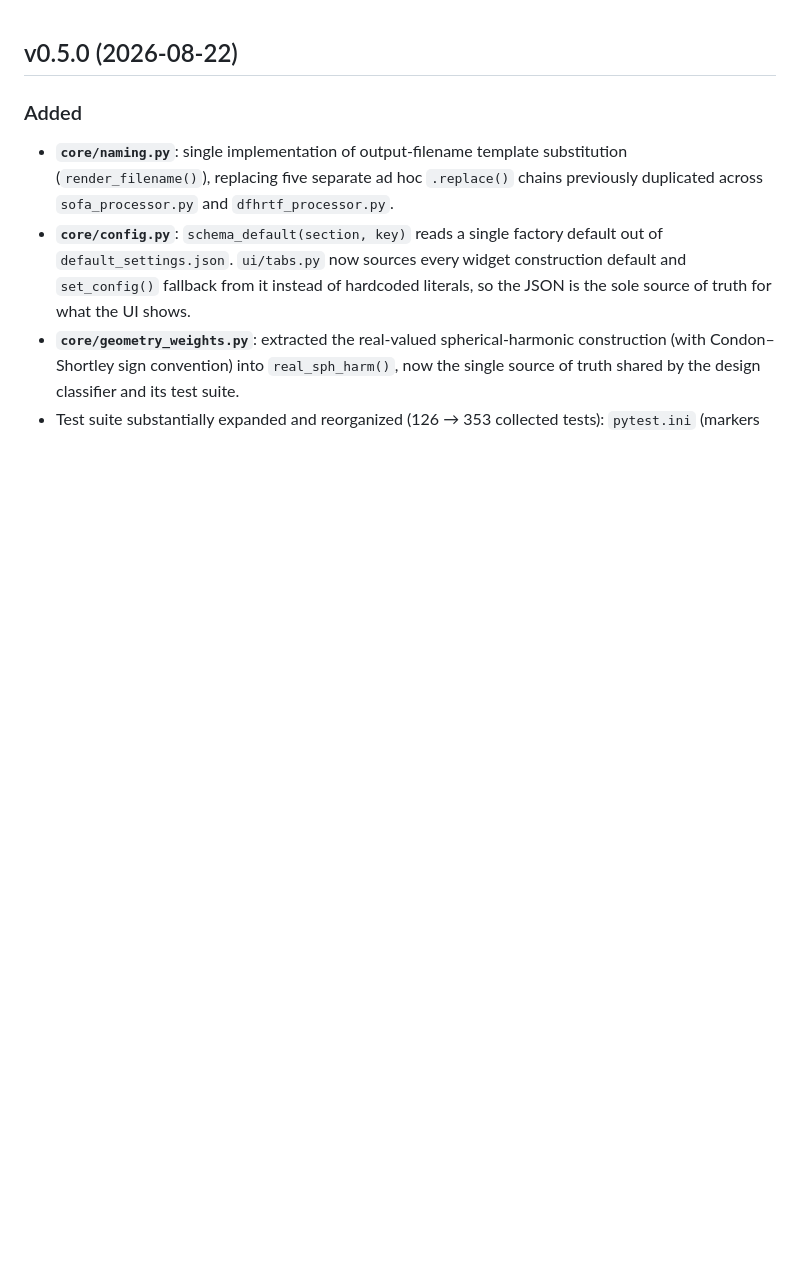
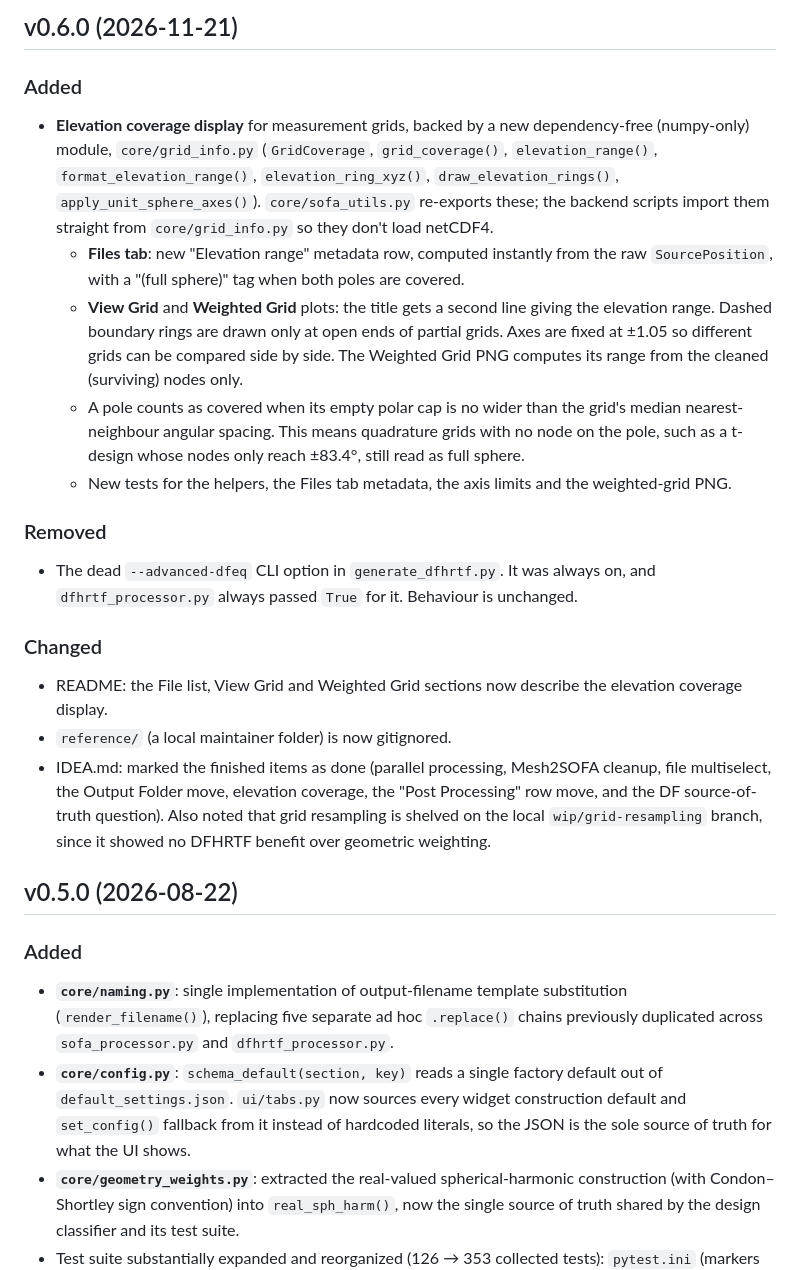
Before and after one commit to variancelog/SOFABuddy, a Markdown page: CHANGELOG.md, the part around the change. Rendered like a GitHub page; blank space fills up the shorter version.

Commit message:
v0.6.0: elevation coverage display, title bump, updated screenshots
- Window title now reads "SOFA Buddy v0.6.0" (was v0.4.0).
- Files tab screenshot replaced with v3; added GridViewer screenshot.
- CHANGELOG: v0.6.0 entry for the changes since v0.5.0.

Co-Authored-By: Claude Opus 5.5 <noreply@anthropic.com>

```diff
--- a/CHANGELOG.md
+++ b/CHANGELOG.md
@@ -1,3 +1,20 @@
+## v0.6.0 (2026-11-21)
+
+### Added
+- **Elevation coverage display** for measurement grids, backed by a new dependency-free (numpy-only) module, `core/grid_info.py` (`GridCoverage`, `grid_coverage()`, `elevation_range()`, `format_elevation_range()`, `elevation_ring_xyz()`, `draw_elevation_rings()`, `apply_unit_sphere_axes()`). `core/sofa_utils.py` re-exports these; the backend scripts import them straight from `core/grid_info.py` so they don't load netCDF4.
+  - **Files tab**: new "Elevation range" metadata row, computed instantly from the raw `SourcePosition`, with a "(full sphere)" tag when both poles are covered.
+  - **View Grid** and **Weighted Grid** plots: the title gets a second line giving the elevation range. Dashed boundary rings are drawn only at open ends of partial grids. Axes are fixed at ±1.05 so different grids can be compared side by side. The Weighted Grid PNG computes its range from the cleaned (surviving) nodes only.
+  - A pole counts as covered when its empty polar cap is no wider than the grid's median nearest-neighbour angular spacing. This means quadrature grids with no node on the pole, such as a t-design whose nodes only reach ±83.4°, still read as full sphere.
+  - New tests for the helpers, the Files tab metadata, the axis limits and the weighted-grid PNG.
+
+### Removed
+- The dead `--advanced-dfeq` CLI option in `generate_dfhrtf.py`. It was always on, and `dfhrtf_processor.py` always passed `True` for it. Behaviour is unchanged.
+
+### Changed
+- README: the File list, View Grid and Weighted Grid sections now describe the elevation coverage display.
+- `reference/` (a local maintainer folder) is now gitignored.
+- IDEA.md: marked the finished items as done (parallel processing, Mesh2SOFA cleanup, file multiselect, the Output Folder move, elevation coverage, the "Post Processing" row move, and the DF source-of-truth question). Also noted that grid resampling is shelved on the local `wip/grid-resampling` branch, since it showed no DFHRTF benefit over geometric weighting.
+
 ## v0.5.0 (2026-08-22)
 
 ### Added
```
Also changed, not shown: README.md (+1 -1 lines), GridViewer_V3.png (added), SofaBuddy_Tab1_Files_v2.png (deleted), SofaBuddy_Tab1_Files_v3.png (added), 1 other file.
